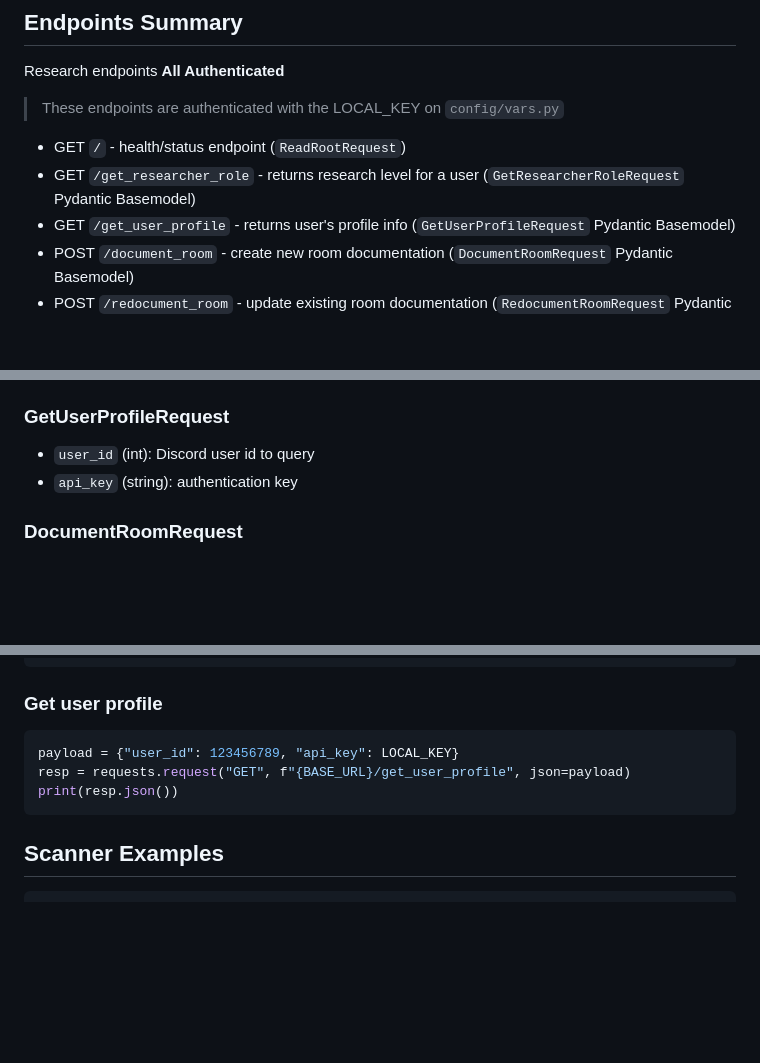
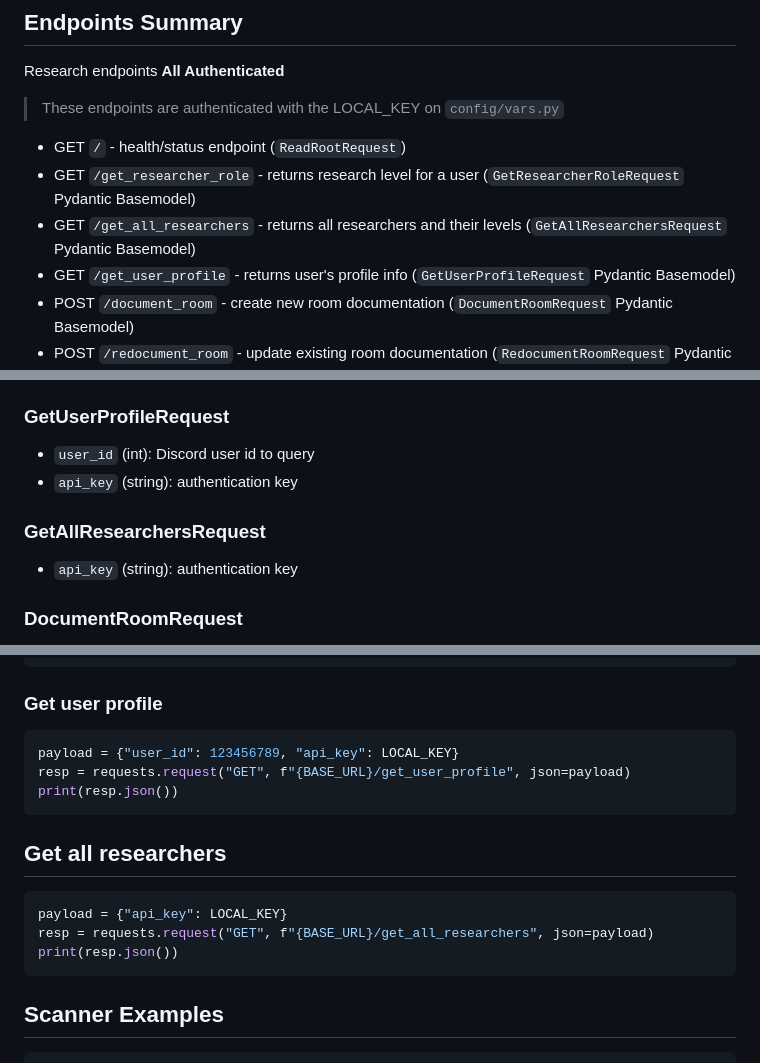
Before and after one commit to Franktorio/franktorio-xsouls-lab, a Markdown page: src/api/_API_DOCS.md, 3 parts joined by grey strips. GitHub-like rendering; blank space fills up the shorter version.

Commit message:
Documented new endpoint

````diff
--- a/src/api/_API_DOCS.md
+++ b/src/api/_API_DOCS.md
@@ -10,6 +10,7 @@ Research endpoints **All Authenticated**
 > These endpoints are authenticated with the LOCAL_KEY on `config/vars.py`
 - GET `/` - health/status endpoint (`ReadRootRequest`)
 - GET `/get_researcher_role` - returns research level for a user (`GetResearcherRoleRequest` Pydantic Basemodel)
+ - GET `/get_all_researchers` - returns all researchers and their levels (`GetAllResearchersRequest` Pydantic Basemodel)
 - GET `/get_user_profile` - returns user's profile info (`GetUserProfileRequest` Pydantic Basemodel)
 - POST `/document_room` - create new room documentation (`DocumentRoomRequest` Pydantic Basemodel)
 - POST `/redocument_room` - update existing room documentation (`RedocumentRoomRequest` Pydantic Basemodel)
@@ -46,6 +47,9 @@ Below are the request models as defined in `research_api.py`.
 
 ### GetUserProfileRequest
 - `user_id` (int): Discord user id to query
+- `api_key` (string): authentication key
+
+### GetAllResearchersRequest
 - `api_key` (string): authentication key
 
 ### DocumentRoomRequest
@@ -167,6 +171,14 @@ resp = requests.request("GET", f"{BASE_URL}/get_user_profile", json=payload)
 print(resp.json())
 ```
 
+## Get all researchers
+
+```python
+payload = {"api_key": LOCAL_KEY}
+resp = requests.request("GET", f"{BASE_URL}/get_all_researchers", json=payload)
+print(resp.json())
+```
+
 ## Scanner Examples
 
 ```python
````
